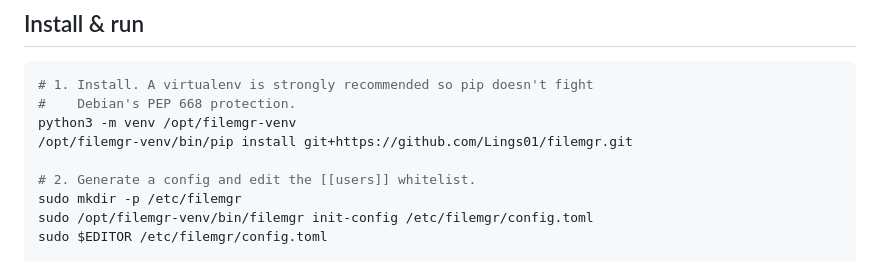
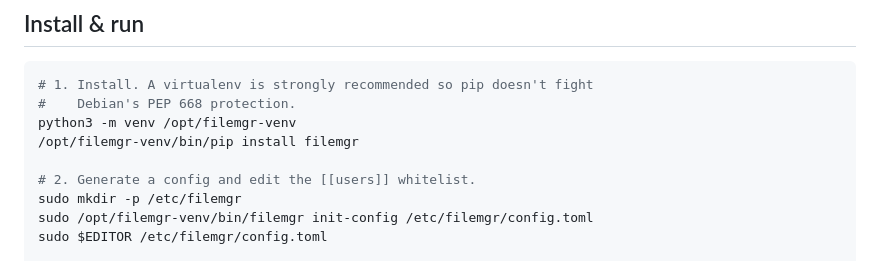
Before and after one commit to Lings01/filemgr, a Markdown page: README.md, the part around one of its changes. GitHub-like rendering.

```diff
--- a/README.md
+++ b/README.md
@@ -112,7 +116,7 @@ VCF / GFF / BED / H5AD / RData / ipynb / SIF and more, with transparent
 # 1. Install. A virtualenv is strongly recommended so pip doesn't fight
 #    Debian's PEP 668 protection.
 python3 -m venv /opt/filemgr-venv
-/opt/filemgr-venv/bin/pip install git+https://github.com/Lings01/filemgr.git
+/opt/filemgr-venv/bin/pip install filemgr
 
 # 2. Generate a config and edit the [[users]] whitelist.
 sudo mkdir -p /etc/filemgr
```
Also changed, not shown: other parts of README.md (+4 -0 lines).
